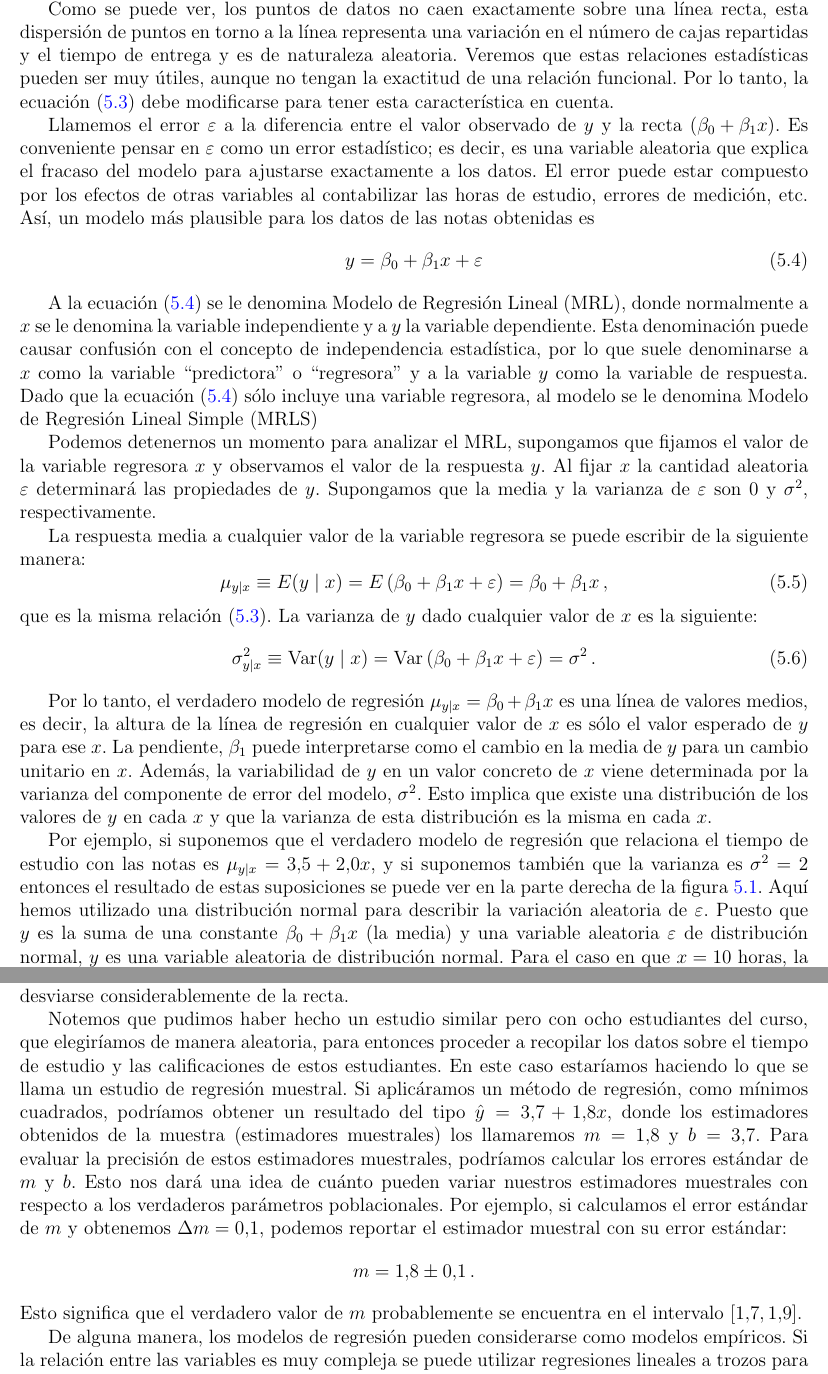
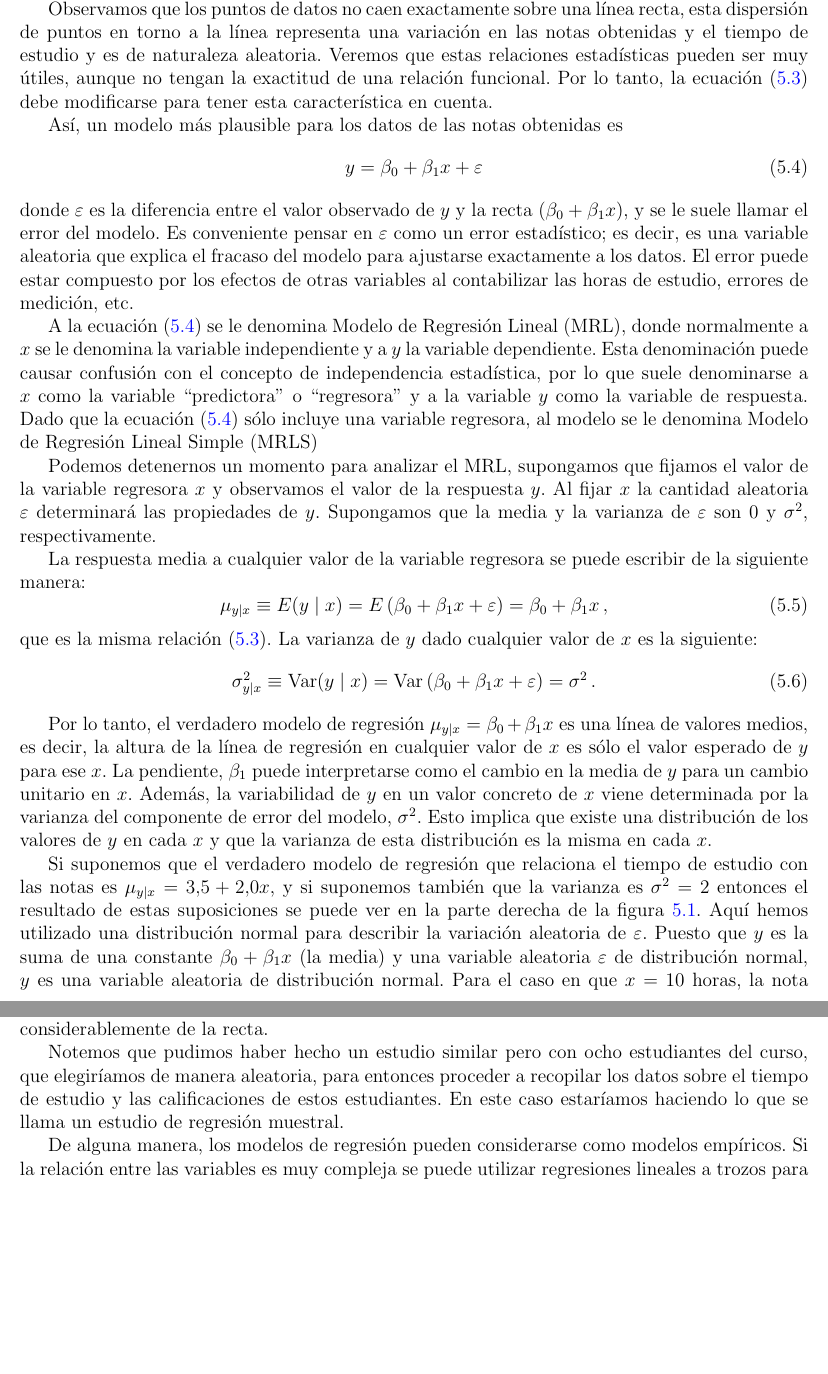
Before and after one commit to hectorfro/LabFisicaWork, a LaTeX thesis (GuiaLabora/LabFisV30.tex, which reads GuiaLabora/05_RegreLineal.tex): two parts of pages 59 and 60 of 78, joined at a grey line, cut so that both start at the same text, the shorter picture padded with empty space. Compiled offline with pdfLaTeX; the source files are stored in an older character set and shown here as Unicode.

Commit message:
update guia

```diff
--- a/GuiaLabora/05_RegreLineal.tex
+++ b/GuiaLabora/05_RegreLineal.tex
@@ -69,18 +64,16 @@ y=\beta_0+\beta_1  x \,,
 \end{equation}
 donde $y$ representa las notas obtenidas, $x$ la dedicación en estudio por número de horas,  $\beta_0$ es la intersección con el eje y $\beta_1$ es la pendiente de la recta.
 
-Como se puede ver, los puntos de datos no caen exactamente sobre una línea recta, esta dispersión de puntos en torno a la línea representa una variación en el número de cajas repartidas y el tiempo de entrega y es de naturaleza aleatoria. Veremos que estas  relaciones estadísticas pueden ser muy útiles, aunque no tengan la exactitud de una relación funcional. Por lo tanto, la ecuación (\ref{reglin1}) debe modificarse para tener esta característica en cuenta.
+Observamos que los puntos de datos no caen exactamente sobre una línea recta, esta dispersión de puntos en torno a la línea representa una variación en las notas obtenidas   y el tiempo de estudio y es de naturaleza aleatoria. Veremos que estas  relaciones estadísticas pueden ser muy útiles, aunque no tengan la exactitud de una relación funcional. Por lo tanto, la ecuación (\ref{reglin1}) debe modificarse para tener esta característica en cuenta.
 
-Llamemos el error  $\varepsilon$ a la diferencia entre el valor observado de $y$ y la recta $\left(\beta_0+\beta_1 x\right)$. Es conveniente pensar en $\varepsilon$ como un error estadístico; es decir, es una variable aleatoria que explica el fracaso del modelo para ajustarse exactamente a los datos. El error puede estar compuesto por los efectos de otras variables al contabilizar las horas de estudio, errores de medición, etc. Así, un modelo más plausible para los datos de las notas obtenidas es
+Así, un modelo más plausible para los datos de las notas obtenidas es
 \begin{equation}
 y=\beta_0+\beta_1 x+\varepsilon
 \label{reglin2}
 \end{equation}
+donde  $\varepsilon$  es la diferencia entre el valor observado de $y$ y la recta $\left(\beta_0+\beta_1 x\right)$, y se le suele llamar el error del modelo. Es conveniente pensar en $\varepsilon$ como un error estadístico; es decir, es una variable aleatoria que explica el fracaso del modelo para ajustarse exactamente a los datos. El error puede estar compuesto por los efectos de otras variables al contabilizar las horas de estudio, errores de medición, etc.
 
 A la ecuación (\ref{reglin2}) se le denomina Modelo de Regresión Lineal (MRL), donde normalmente a  $x$ se le denomina la variable independiente y a $y$ la variable dependiente. Esta denominación puede causar  confusión con el concepto de independencia estadística, por lo que suele denominarse a $x$ como la variable ``predictora'' o ``regresora'' y a la variable $y$ como la variable de respuesta. Dado que la ecuación (\ref{reglin2}) sólo incluye una variable regresora, al modelo se le denomina Modelo de Regresión Lineal Simple (MRLS)
-
-
-
 
 Podemos detenernos un momento para analizar el MRL, supongamos que fijamos el valor de la variable regresora $x$ y observamos el valor de la respuesta $y$. Al fijar $x$ la cantidad aleatoria $\varepsilon$ determinará las propiedades de $y$. Supongamos que la media y la varianza de $\varepsilon$ son $0$ y $\sigma^2$, respectivamente.
 
@@ -95,13 +88,9 @@ que es la misma relación (\ref{reglin1}). La varianza de $y$ dado cualquier val
 
 Por lo tanto, el verdadero modelo de regresión $\mu_{y \mid x}=\beta_0+\beta_1 x$ es una línea de valores medios, es decir, la altura de la línea de regresión en cualquier valor de $x$ es sólo el valor esperado de $y$ para ese $x$. La pendiente, $\beta_1$ puede interpretarse como el cambio en la media de $y$ para un cambio unitario en $x$. Además, la variabilidad de $y$ en un valor concreto de $x$ viene determinada por la varianza del componente de error del modelo, $\sigma^2$. Esto implica que existe una distribución de los valores de $y$ en cada $x$ y que la varianza de esta distribución es la misma en cada $x$.
 
-Por ejemplo, si suponemos que el verdadero modelo de regresión que relaciona el tiempo de estudio con las notas es $\mu_{y \mid x}=3.5+2.0 x $, y si suponemos también que la varianza es $\sigma^2=2$ entonces el resultado de estas suposiciones se puede ver en la parte derecha de la  figura \ref{regres1}. Aquí hemos utilizado una distribución normal para describir la variación aleatoria de $\varepsilon$. Puesto que $y$ es la suma de una constante $\beta_0+\beta_1 x$ (la media) y una variable aleatoria $\varepsilon$ de distribución normal, $y$ es una variable aleatoria de distribución normal. Para el caso en que  $x=10$ horas, la nota obtenida $y$ tiene una distribución normal con media $3.5+2(10)=23.5$ minutos y varianza 2. La varianza $\sigma^2$ determina la cantidad de variabilidad o ruido en las observaciones $y$ sobre el tiempo de estudio. Cuando $\sigma^2$ es pequeño, los valores observados de las notas obtenidas caerán cerca de la recta, y cuando $\sigma^2$ es grande, los valores observados de las notas observadas  pueden desviarse considerablemente de la recta.
+Si suponemos que el verdadero modelo de regresión que relaciona el tiempo de estudio con las notas es $\mu_{y \mid x}=3.5+2.0 x $, y si suponemos también que la varianza es $\sigma^2=2$ entonces el resultado de estas suposiciones se puede ver en la parte derecha de la  figura \ref{regres1}. Aquí hemos utilizado una distribución normal para describir la variación aleatoria de $\varepsilon$. Puesto que $y$ es la suma de una constante $\beta_0+\beta_1 x$ (la media) y una variable aleatoria $\varepsilon$ de distribución normal, $y$ es una variable aleatoria de distribución normal. Para el caso en que  $x=10$ horas, la nota obtenida $y$ tiene una distribución normal con media $3.5+2(10)=23.5$ minutos y varianza 2. La varianza $\sigma^2$ determina la cantidad de variabilidad o ruido en las observaciones $y$ sobre el tiempo de estudio. Cuando $\sigma^2$ es pequeño, los valores observados de las notas obtenidas caerán cerca de la recta, y cuando $\sigma^2$ es grande, los valores observados de las notas observadas  pueden desviarse considerablemente de la recta.
 
-Notemos que pudimos haber hecho un estudio similar pero con ocho estudiantes del curso,  que elegiríamos de manera aleatoria, para entonces proceder a recopilar los datos sobre el tiempo de estudio y las calificaciones de estos estudiantes. En este caso estaríamos  haciendo lo que se llama un estudio de regresión muestral. Si aplicáramos un  método de regresión, como mínimos cuadrados, podríamos obtener un resultado del tipo  $\hat{y}=3.7+1.8 x$, donde los estimadores obtenidos de la muestra (estimadores muestrales) los llamaremos $m=1.8$ y $b=3.7$.  Para evaluar la precisión de estos  estimadores muestrales, podríamos calcular los errores estándar de $m$ y $b$. Esto nos dará una idea de cuánto pueden variar nuestros estimadores muestrales con respecto a los verdaderos parámetros poblacionales. Por ejemplo, si calculamos el error estándar de $m$ y obtenemos $\Delta m=0.1$, podemos reportar el estimador muestral con su error estándar:
-$$
-m=1.8 \pm 0.1 \,.
-$$
-Esto significa que el verdadero valor de $m$ probablemente se encuentra en el intervalo $[1.7,1.9]$.
+Notemos que pudimos haber hecho un estudio similar pero con ocho estudiantes del curso,  que elegiríamos de manera aleatoria, para entonces proceder a recopilar los datos sobre el tiempo de estudio y las calificaciones de estos estudiantes. En este caso estaríamos  haciendo lo que se llama un estudio de regresión muestral.
 
 De alguna manera, los modelos de regresión pueden considerarse como modelos empíricos. Si la relación entre las variables es muy compleja se puede utilizar regresiones lineales a trozos para aproximar la relación verdadera entre las variables $y$ y $x$. En este caso las ecuaciones de regresión sólo son válidas en la región de las variables regresoras contenidas en los datos observados.
 
```
Also changed, not shown: GuiaLabora/LabFisV30.pdf, GuiaLabora/05_RegreLineal.tex (9 more changed lines), 1 other file.
